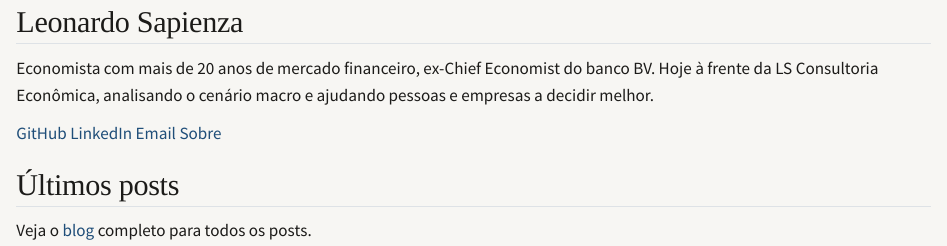
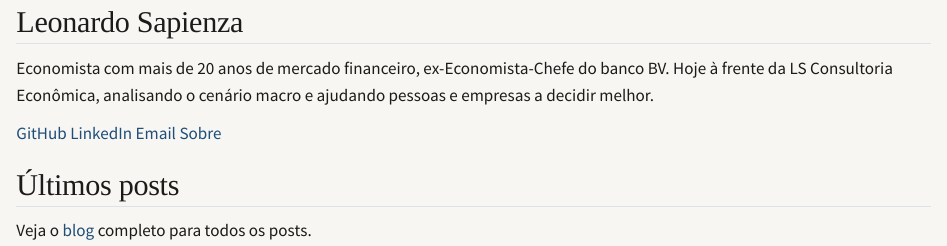
Before and after one commit to lsapienza/lsapienza.github.io, a Quarto document (index.pt.qmd): the page in a window 1100 px wide, from 1010 px down. Rendered offline with R 4.5, knitr and Pandoc in place of Quarto, with nearby package versions.

Commit message:
Update index.pt.qmd

```diff
--- a/index.pt.qmd
+++ b/index.pt.qmd
@@ -13,7 +13,7 @@ toc: false
 
 ## Leonardo Sapienza
 
-Economista com mais de 20 anos de mercado financeiro, ex-Chief Economist do banco BV. Hoje à frente da LS Consultoria Econômica, analisando o cenário macro e ajudando pessoas e empresas a decidir melhor.
+Economista com mais de 20 anos de mercado financeiro, ex-Economista-Chefe do banco BV. Hoje à frente da LS Consultoria Econômica, analisando o cenário macro e ajudando pessoas e empresas a decidir melhor.
 
 <div class="social-links">
   <a href="https://github.com/lsapienza" target="_blank"><i class="bi bi-github"></i> GitHub</a>
```
